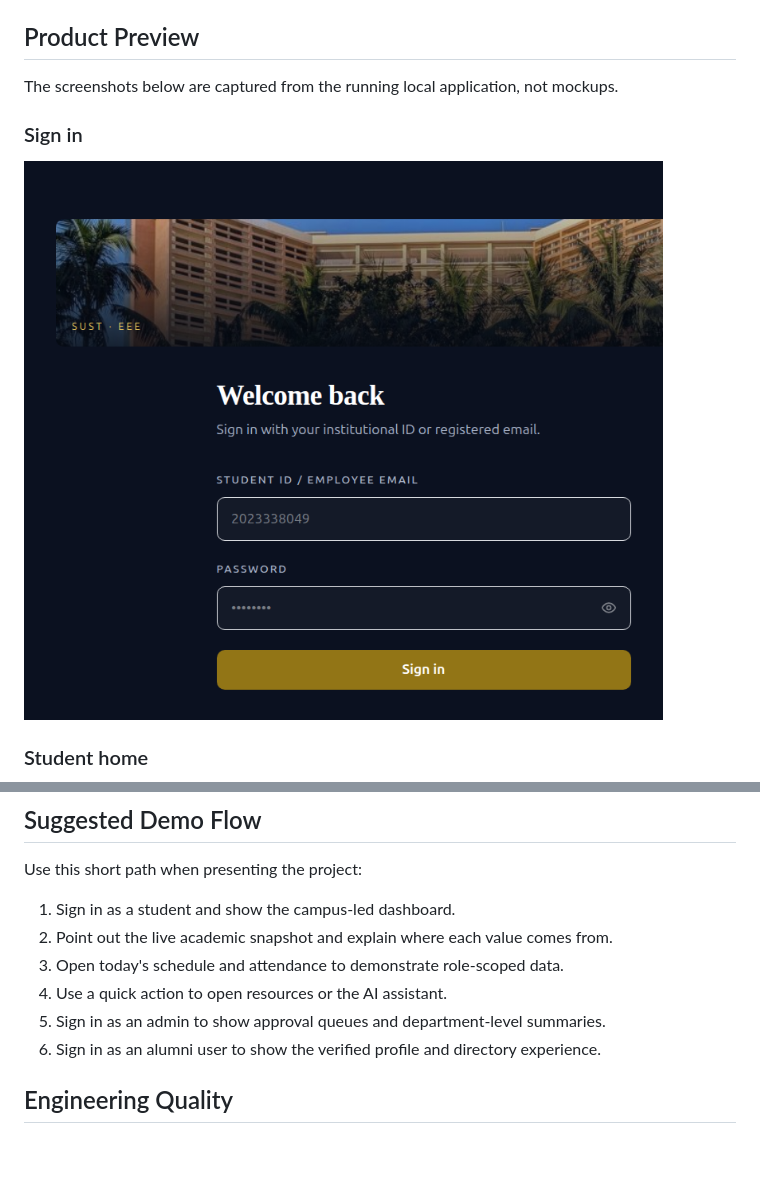
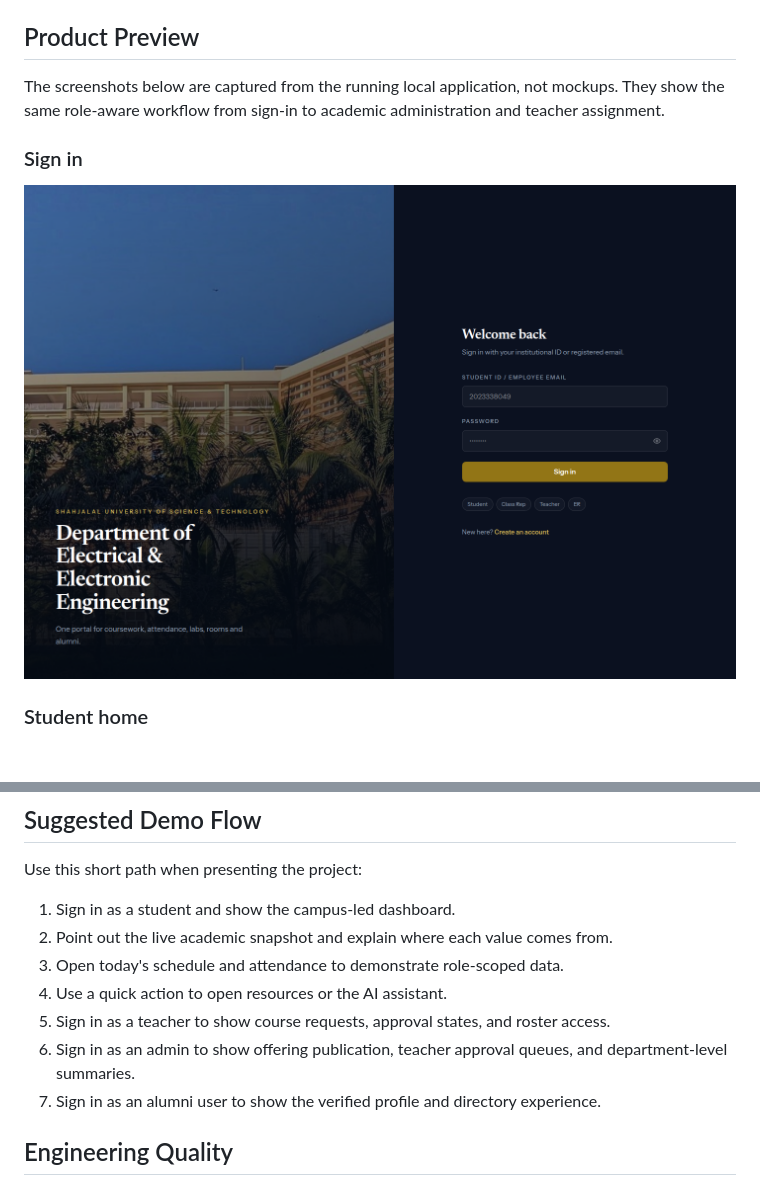
Before and after one commit to kakonRoy150636/Student-Portal-of-EEE-SUST, a Markdown page: README.md, 2 parts joined by grey strips. Drawn GitHub-style; pictures changed too: docs/screenshots/login-page.png; blank space fills up the shorter version.

```diff
--- a/README.md
+++ b/README.md
@@ -22,6 +22,8 @@ It brings course planning, attendance, room and lab booking, resources, projects
 ## Product Preview
 
 The screenshots below are captured from the running local application, not mockups.
+They show the same role-aware workflow from sign-in to academic administration and
+teacher assignment.
 
 ### Sign in
 
@@ -445,8 +489,9 @@ Use this short path when presenting the project:
 2. Point out the live academic snapshot and explain where each value comes from.
 3. Open today's schedule and attendance to demonstrate role-scoped data.
 4. Use a quick action to open resources or the AI assistant.
-5. Sign in as an admin to show approval queues and department-level summaries.
-6. Sign in as an alumni user to show the verified profile and directory experience.
+5. Sign in as a teacher to show course requests, approval states, and roster access.
+6. Sign in as an admin to show offering publication, teacher approval queues, and department-level summaries.
+7. Sign in as an alumni user to show the verified profile and directory experience.
 
 ## Engineering Quality
 
```
Also changed, not shown: other parts of README.md (+43 -1 lines), docs/screenshots/admin-academic-management.png (added), docs/screenshots/teacher-course-assignment.png (added).
